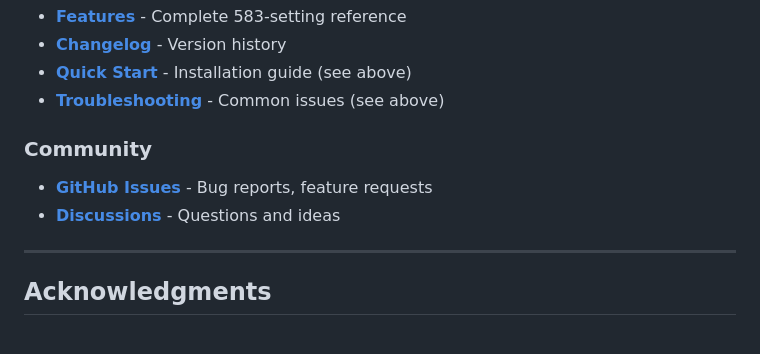
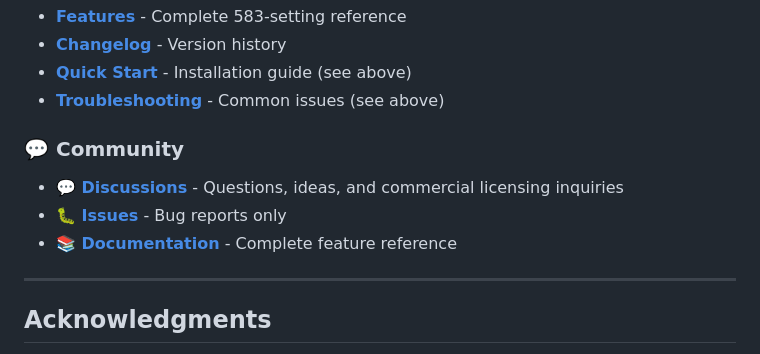
Before and after one commit to NexusOne23/noid-privacy, a Markdown page: README.md, the part around one of its changes. Drawn GitHub-style.

Commit message:
🧹 Clean up GitHub repo settings and enable Discussions
Repository cleanup:
- ✅ GitHub Discussions ENABLED (for community & commercial inquiries)
- ❌ GitHub Projects DISABLED (not needed)
- ❌ GitHub Wiki DISABLED (docs are in Docs/ folder)
- ✅ GitHub Actions: None present (clean!)
- ✅ Issues: Kept for bug reports

README updates:
- Update Community section to promote Discussions
- Add emojis to community links
- Clarify: Discussions for questions, Issues for bugs only

```diff
--- a/README.md
+++ b/README.md
@@ -592,9 +592,11 @@ Logs/NoIDPrivacy_YYYYMMDD_HHMMSS.log
 - **[Quick Start](#-quick-start)** - Installation guide (see above)
 - **[Troubleshooting](#-troubleshooting)** - Common issues (see above)
 
-### Community
-- **[GitHub Issues](https://github.com/NexusOne23/noid-privacy/issues)** - Bug reports, feature requests
-- **[Discussions](https://github.com/NexusOne23/noid-privacy/discussions)** - Questions and ideas
+### 💬 Community
+
+- **[💬 Discussions](https://github.com/NexusOne23/noid-privacy/discussions)** - Questions, ideas, and commercial licensing inquiries
+- **[🐛 Issues](https://github.com/NexusOne23/noid-privacy/issues)** - Bug reports only
+- **[📚 Documentation](Docs/FEATURES.md)** - Complete feature reference
 
 ---
 
```
Also changed, not shown: other parts of README.md (+1 -1 lines).
